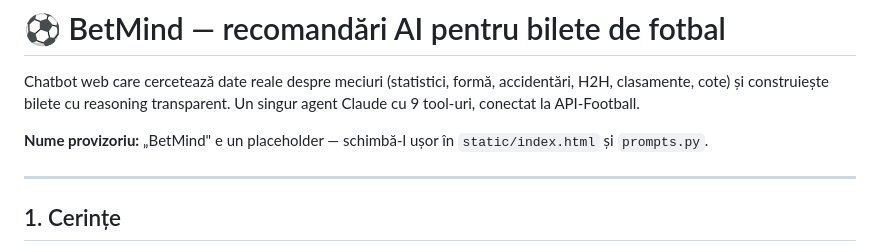
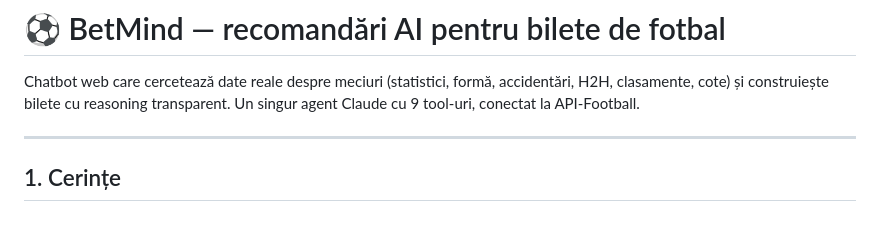
Before and after one commit to akasha1618/betmind, a Markdown page: README.md, the part around the change. Drawn GitHub-style; blank space fills up the shorter version.

```diff
--- a/README.md
+++ b/README.md
@@ -1,8 +1,6 @@
 # ⚽ BetMind — recomandări AI pentru bilete de fotbal
 
 Chatbot web care cercetează date reale despre meciuri (statistici, formă, accidentări, H2H, clasamente, cote) și construiește bilete cu reasoning transparent. Un singur agent Claude cu 9 tool-uri, conectat la API-Football.
-
-**Nume provizoriu:** „BetMind" e un placeholder — schimbă-l ușor în `static/index.html` și `prompts.py`.
 
 ---
 
```
